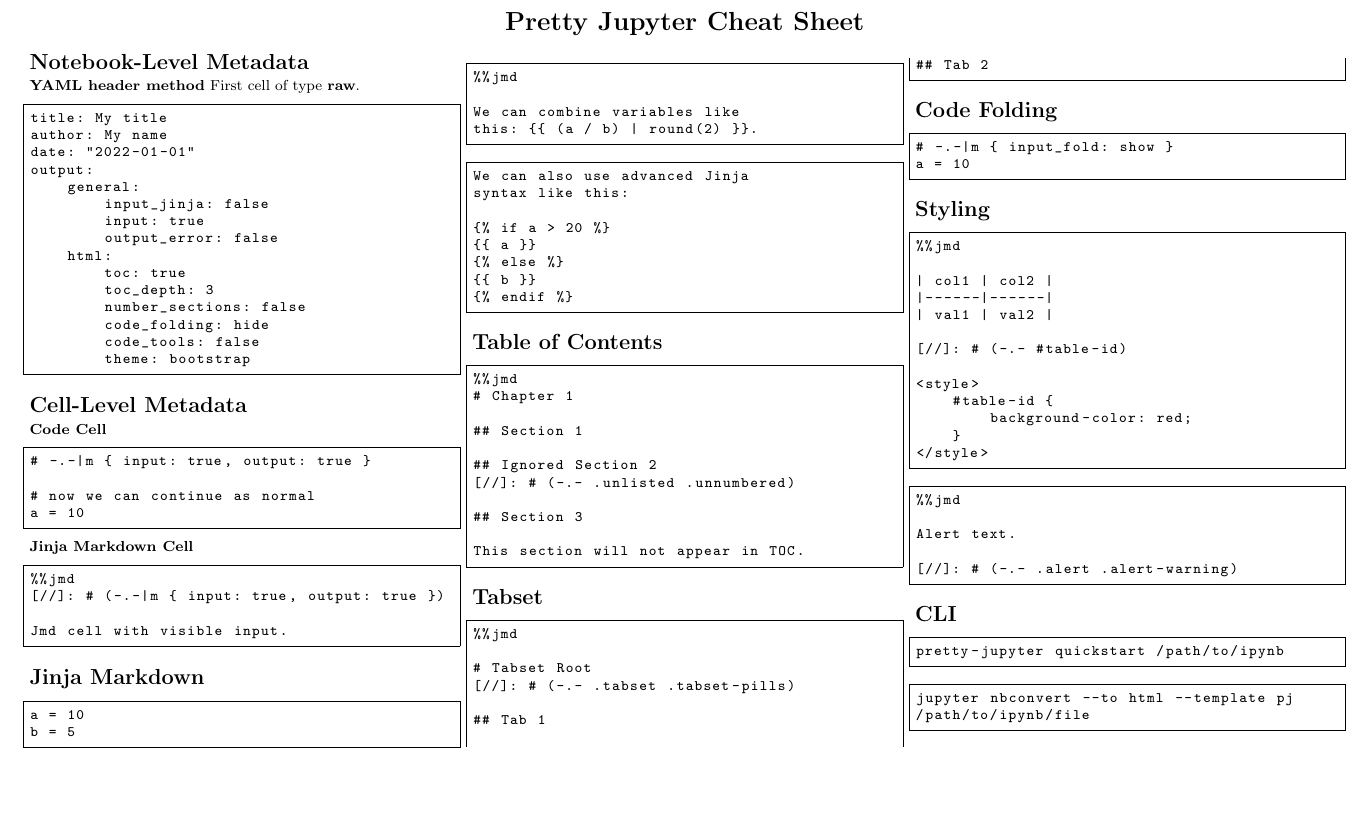
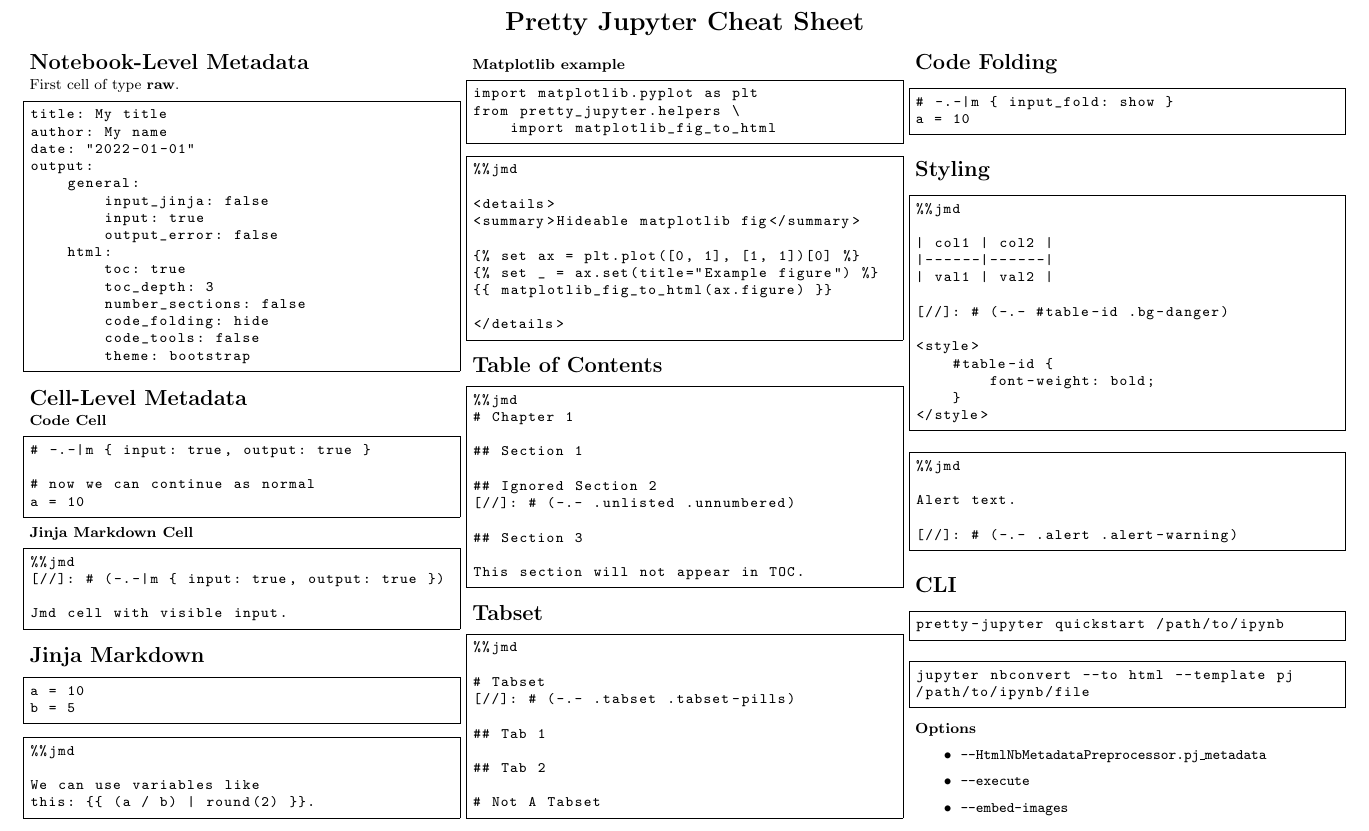
Before and after one commit to JanPalasek/pretty-jupyter, a LaTeX document (docs/cheatsheet/cheatsheet.tex): part of the page, cut so that both start at the same text, the shorter picture padded with empty space. Compiled offline with pdfLaTeX.

Commit message:
Improved cheatsheet

```diff
--- a/docs/cheatsheet/cheatsheet.tex
+++ b/docs/cheatsheet/cheatsheet.tex
@@ -85,7 +85,7 @@
 
 \section{Notebook-Level Metadata}
 
-\textbf{YAML header method} First cell of type \textbf{raw}.
+First cell of type \textbf{raw}.
 \begin{lstlisting}
 title: My title
 author: My name
@@ -129,22 +129,32 @@
 b = 5
 \end{lstlisting}
 
+
 \begin{lstlisting}
 %%jmd
 
-We can combine variables like
+We can use variables like
 this: {{ (a / b) | round(2) }}.
 \end{lstlisting}
 
+\textbf{Matplotlib example}
 \begin{lstlisting}
-We can also use advanced Jinja
-syntax like this:
+import matplotlib.pyplot as plt
+from pretty_jupyter.helpers \
+    import matplotlib_fig_to_html
+\end{lstlisting}
 
-{% if a > 20 %}
-{{ a }}
-{% else %}
-{{ b }}
-{% endif %}
+\begin{lstlisting}
+%%jmd
+
+<details>
+<summary>Hideable matplotlib fig</summary>
+
+{% set ax = plt.plot([0, 1], [1, 1])[0] %}
+{% set _ = ax.set(title="Example figure") %}
+{{ matplotlib_fig_to_html(ax.figure) }}
+
+</details>
 \end{lstlisting}
 
 \section{Table of Contents}
@@ -167,12 +177,14 @@
 \begin{lstlisting}
 %%jmd
 
-# Tabset Root
+# Tabset
 [//]: # (-.- .tabset .tabset-pills)
 
 ## Tab 1
 
 ## Tab 2
+
+# Not A Tabset
 \end{lstlisting}
 
 \section{Code Folding}
@@ -189,11 +201,11 @@
 |------|------|
 | val1 | val2 |
 
-[//]: # (-.- #table-id)
+[//]: # (-.- #table-id .bg-danger)
 
 <style>
     #table-id {
-        background-color: red;
+        font-weight: bold;
     }
 </style>
 \end{lstlisting}
@@ -217,6 +229,13 @@
 /path/to/ipynb/file
 \end{lstlisting}
 
+\textbf{Options}
+\begin{itemize}
+    \item \texttt{--HtmlNbMetadataPreprocessor.pj\_metadata}
+    \item \texttt{--execute}
+    \item \texttt{--embed-images}
+\end{itemize}
+
 
 
 \end{multicols}
```
Also changed, not shown: docs/cheatsheet/cheatsheet.pdf.
